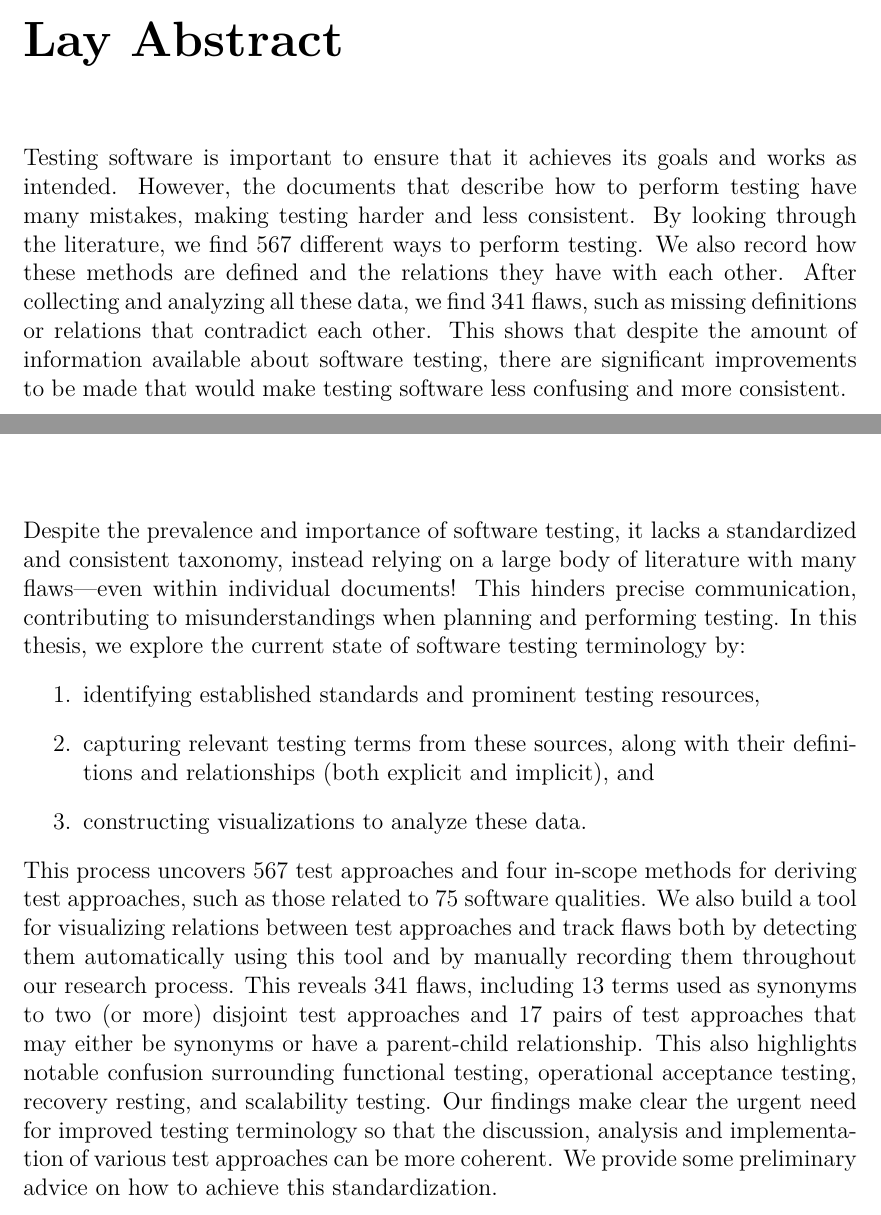
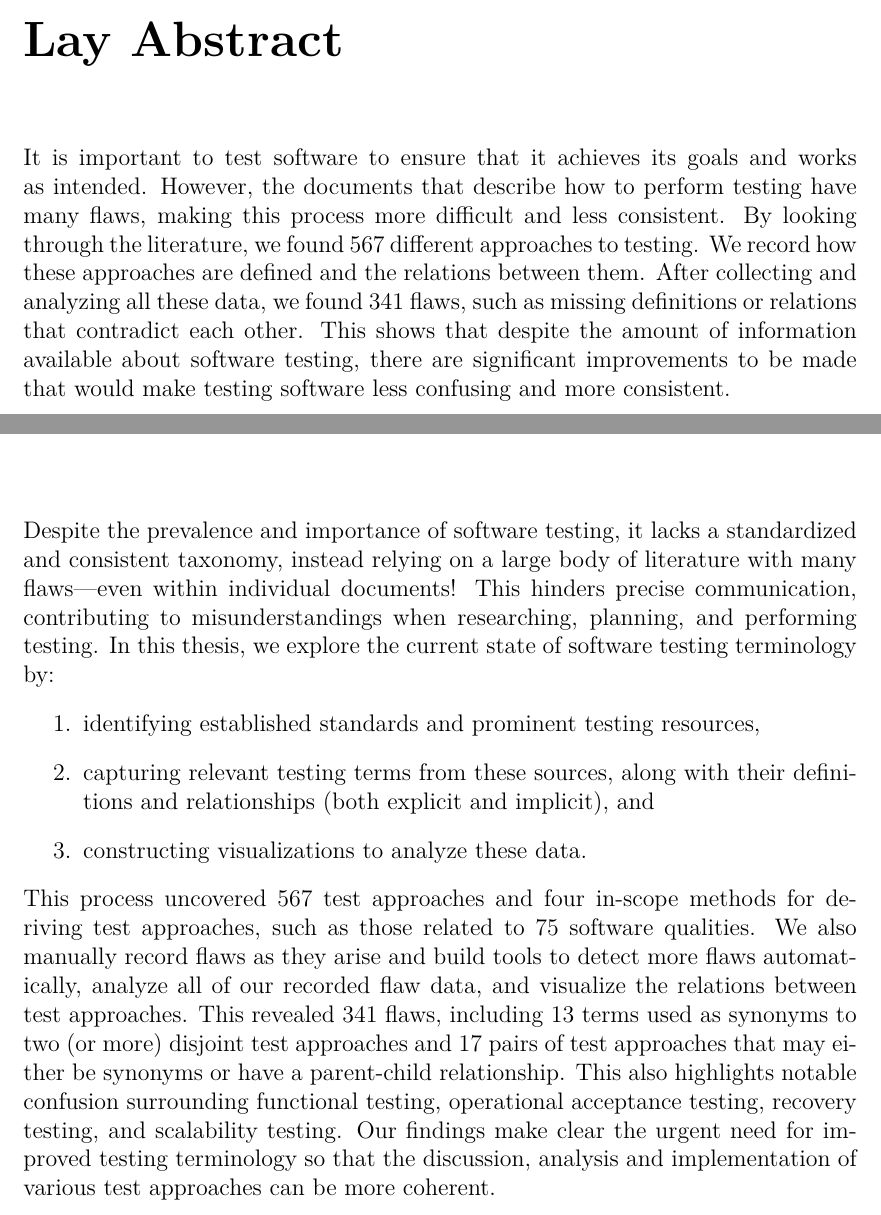
Before and after one commit to samm82/TestingTesting, a LaTeX thesis (thesis.tex, which reads front/abstract.tex, front/lay_abstract.tex): two parts of pages 6 and 7 of 147, joined at a grey line, cut so that both start at the same text. The pictures show the PDF file thesis.pdf that the author committed with the source.

Commit message:
Improve abstracts based on #272 and feedback from family

```diff
--- a/front/abstract.tex
+++ b/front/abstract.tex
@@ -1,8 +1,8 @@
 Despite the prevalence and importance of software testing, it lacks
 a standardized and consistent taxonomy, instead relying on a large body of
 literature with many flaws---even within individual documents! This hinders
-precise communication, contributing to misunderstandings when planning and
-performing testing. In this \docType{}, we %systematically
+precise communication, contributing to misunderstandings when researching,
+planning, and performing testing. In this \docType{}, we %systematically
 explore the current state of software testing terminology by:
 \begin{enumerate}
     \item identifying established standards and prominent testing resources,
@@ -10,19 +10,21 @@ explore the current state of software testing terminology by:
           definitions and relationships (both explicit and implicit), and
     \item constructing visualizations to analyze these data.
 \end{enumerate}
-This process uncovers \approachCount{} test approaches and
+This process uncovered \approachCount{} test approaches and
 \ifnotpaper four in-scope methods for deriving test approaches, such as those
     related to \fi \qualityCount{} software qualities\ifnotpaper\else\ that may
-    imply additional related test approaches\fi. We also build
-a tool for visualizing relations between test approaches and track flaws
-both by detecting them automatically using this tool and by manually recording
-them throughout our research process. This reveals \flawCount{} flaws,
+    imply additional related test approaches\fi. We also manually record flaws
+as they arise and build tools to detect more flaws automatically, analyze all
+of our recorded flaw data, and visualize the relations between test approaches.
+% and track flaws both by detecting them automatically using this tool and by
+% manually recording them throughout our research process.
+This revealed \flawCount{} flaws,
 including \multiSynCount{} terms used as synonyms to two (or more) disjoint
 test approaches and \parSynCount{} pairs of test approaches that may either be
 synonyms or have a parent-child relationship. This also highlights notable
 confusion surrounding functional testing, \ifnotpaper operational acceptance
-    testing, \fi recovery resting, and scalability testing. Our
+    testing, \fi recovery testing, and scalability testing. Our
 findings make clear the urgent need for improved testing terminology so that
 the discussion, analysis and implementation of various test approaches can be
-more coherent. We provide some preliminary advice on how to achieve this
-standardization.
+more coherent. % We provide some preliminary advice on how to achieve this
+% standardization.
--- a/front/lay_abstract.tex
+++ b/front/lay_abstract.tex
@@ -1,11 +1,11 @@
 \chapter{Lay Abstract}\label{lay_abstract}
 
-Testing software is important to ensure that it achieves its goals and works as
+It is important to test software to ensure that it achieves its goals and works as
 intended. However, the documents that describe how to perform testing have many
-mistakes, making testing harder and less consistent. By looking through the
-literature, we find \approachCount{} different ways to perform testing. We also
-record how these methods are defined and the relations they have with each
-other. After collecting and analyzing all these data, we find \flawCount{}
+flaws, making this process more difficult and less consistent. By looking through
+the literature, we found \approachCount{} different approaches to testing. We
+record how these approaches are defined and the relations between them. After
+collecting and analyzing all these data, we found \flawCount{}
 flaws, such as missing definitions or relations that contradict each other.
 This shows that despite the amount of information available about software
 testing, there are significant improvements to be made that would make testing
```
Also changed, not shown: paper.pdf, thesis.pdf.
